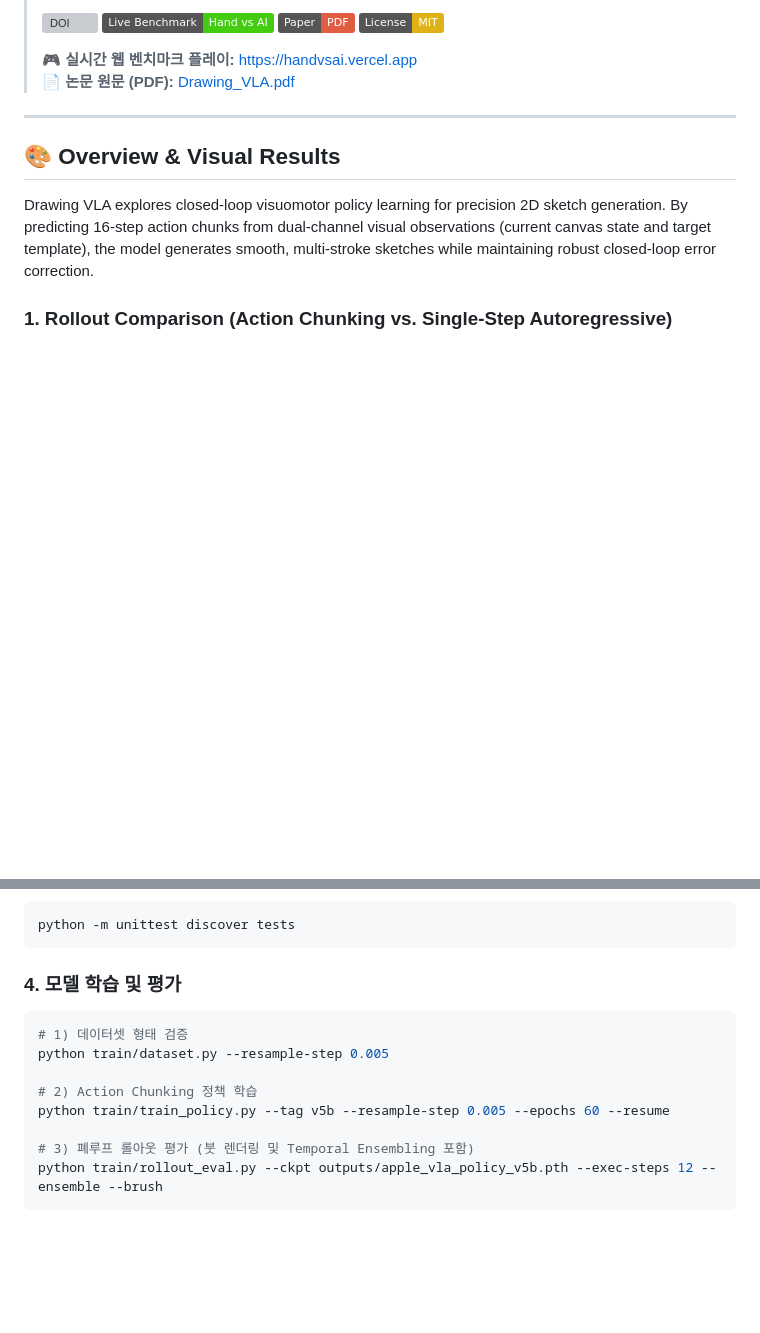
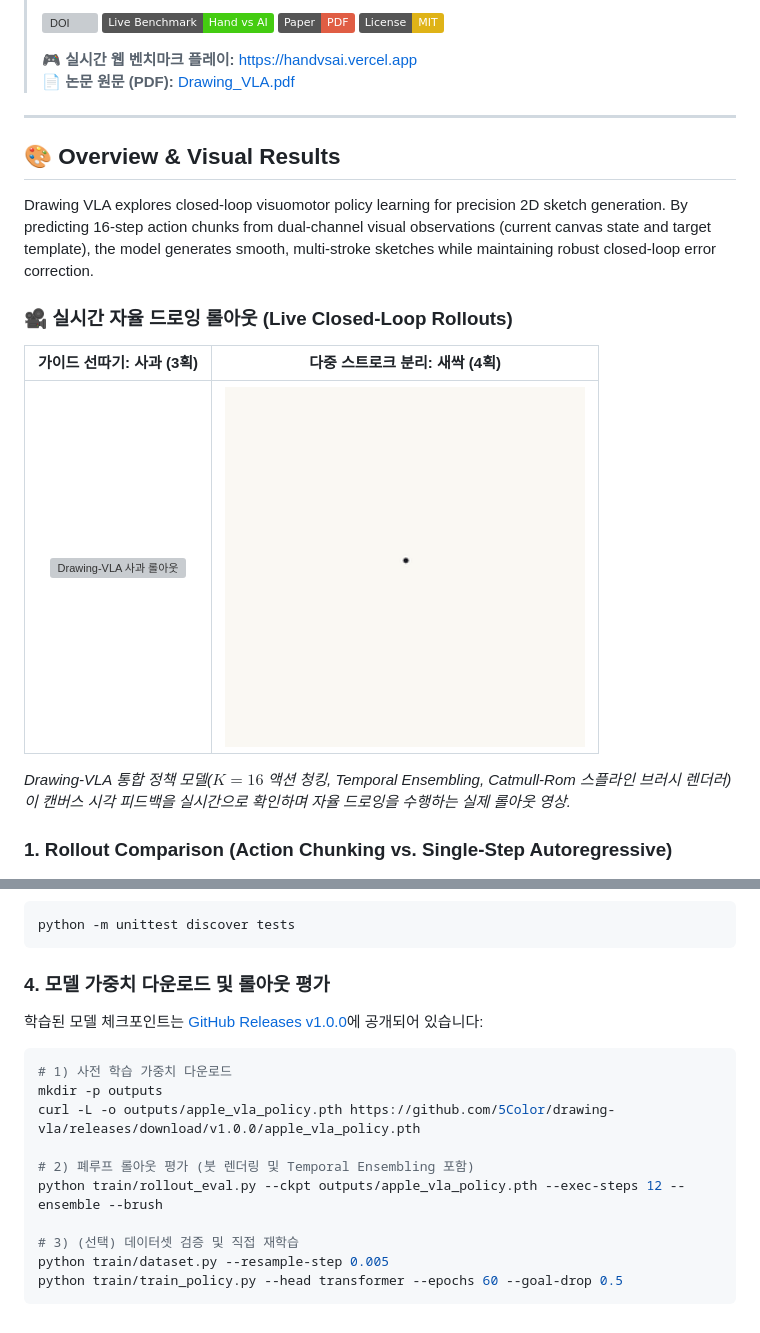
Before and after one commit to 5Color/drawing-vla, a Markdown page: README_KO.md, 2 parts joined by grey strips. GitHub-like rendering; pictures changed too: paper/figures/rollout_sprout.gif (added); badges without logos; blank space fills up the shorter version; grey boxes are pictures that could not be loaded.

````diff
--- a/README_KO.md
+++ b/README_KO.md
@@ -17,6 +17,14 @@
 ## 🎨 Overview & Visual Results
 
 Drawing VLA explores closed-loop visuomotor policy learning for precision 2D sketch generation. By predicting 16-step action chunks from dual-channel visual observations (current canvas state and target template), the model generates smooth, multi-stroke sketches while maintaining robust closed-loop error correction.
+
+### 🎥 실시간 자율 드로잉 롤아웃 (Live Closed-Loop Rollouts)
+
+| 가이드 선따기: 사과 (3획) | 다중 스트로크 분리: 새싹 (4획) |
+| :---: | :---: |
+| <img src="./paper/figures/rollout_apple.gif" width="360" alt="Drawing-VLA 사과 롤아웃" /> | <img src="./paper/figures/rollout_sprout.gif" width="360" alt="Drawing-VLA 새싹 롤아웃" /> |
+
+*Drawing-VLA 통합 정책 모델($K=16$ 액션 청킹, Temporal Ensembling, Catmull-Rom 스플라인 브러시 렌더러)이 캔버스 시각 피드백을 실시간으로 확인하며 자율 드로잉을 수행하는 실제 롤아웃 영상.*
 
 ### 1. Rollout Comparison (Action Chunking vs. Single-Step Autoregressive)
 ![Figure 1: Rollout Comparison](./paper/figures/fig1_rollout_comparison.png)
@@ -127,14 +135,17 @@ python tools/vercel_local.py
 python -m unittest discover tests
 ```
 
-### 4. 모델 학습 및 평가
+### 4. 모델 가중치 다운로드 및 롤아웃 평가
+학습된 모델 체크포인트는 [GitHub Releases v1.0.0](https://github.com/5Color/drawing-vla/releases/tag/v1.0.0)에 공개되어 있습니다:
 ```bash
-# 1) 데이터셋 형태 검증
+# 1) 사전 학습 가중치 다운로드
+mkdir -p outputs
+curl -L -o outputs/apple_vla_policy.pth https://github.com/5Color/drawing-vla/releases/download/v1.0.0/apple_vla_policy.pth
+
+# 2) 폐루프 롤아웃 평가 (붓 렌더링 및 Temporal Ensembling 포함)
+python train/rollout_eval.py --ckpt outputs/apple_vla_policy.pth --exec-steps 12 --ensemble --brush
+
+# 3) (선택) 데이터셋 검증 및 직접 재학습
 python train/dataset.py --resample-step 0.005
-
-# 2) Action Chunking 정책 학습
-python train/train_policy.py --tag v5b --resample-step 0.005 --epochs 60 --resume
-
-# 3) 폐루프 롤아웃 평가 (붓 렌더링 및 Temporal Ensembling 포함)
-python train/rollout_eval.py --ckpt outputs/apple_vla_policy_v5b.pth --exec-steps 12 --ensemble --brush
+python train/train_policy.py --head transformer --epochs 60 --goal-drop 0.5
 ```
````
Also changed, not shown: README.md (+17 -2 lines), 3 other files.
